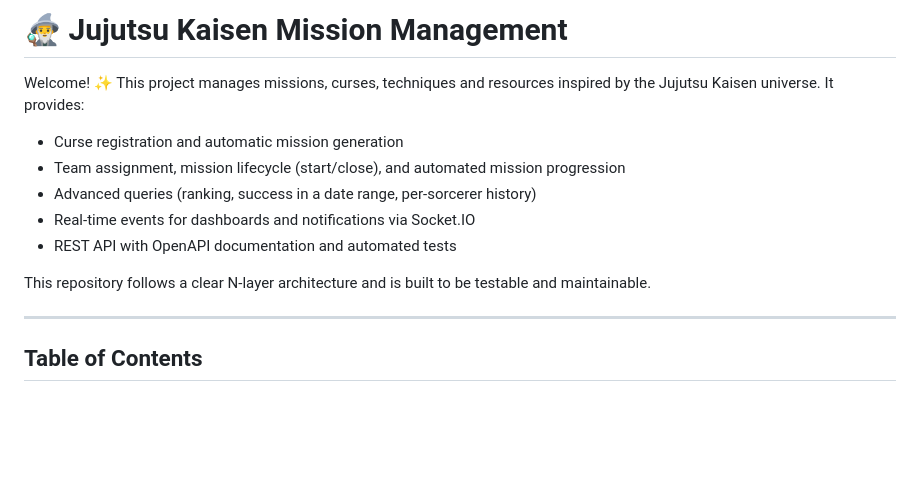
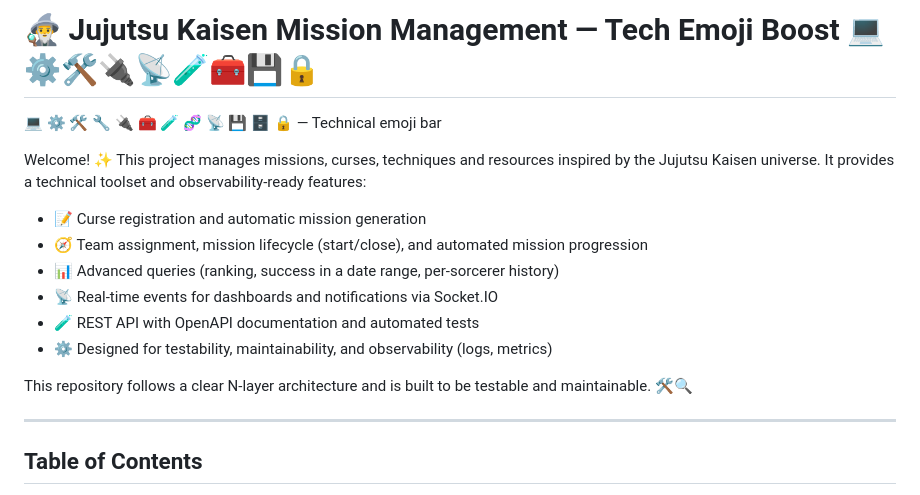
Before and after one commit to jery04/Jujutsu-Kaisen-Mission-Management, a Markdown page: README.md, the part around the change. Drawn GitHub-style; blank space fills up the shorter version.

Commit message:
feat: Enhance README with technical emoji bar and detailed project features

```diff
--- a/README.md
+++ b/README.md
@@ -1,14 +1,17 @@
-# 🧙‍♂️ Jujutsu Kaisen Mission Management
+# 🧙‍♂️ Jujutsu Kaisen Mission Management — Tech Emoji Boost 💻⚙️🛠️🔌📡🧪🧰💾🔒
 
-Welcome! ✨ This project manages missions, curses, techniques and resources inspired by the Jujutsu Kaisen universe. It provides:
+💻 ⚙️ 🛠️ 🔧 🔌 🧰 🧪 🧬 📡 💾 🗄️ 🔒  — Technical emoji bar
 
-- Curse registration and automatic mission generation
-- Team assignment, mission lifecycle (start/close), and automated mission progression
-- Advanced queries (ranking, success in a date range, per-sorcerer history)
-- Real-time events for dashboards and notifications via Socket.IO
-- REST API with OpenAPI documentation and automated tests
+Welcome! ✨ This project manages missions, curses, techniques and resources inspired by the Jujutsu Kaisen universe. It provides a technical toolset and observability-ready features:
 
-This repository follows a clear N-layer architecture and is built to be testable and maintainable.
+- 📝 Curse registration and automatic mission generation
+- 🧭 Team assignment, mission lifecycle (start/close), and automated mission progression
+- 📊 Advanced queries (ranking, success in a date range, per-sorcerer history)
+- 📡 Real-time events for dashboards and notifications via Socket.IO
+- 🧪 REST API with OpenAPI documentation and automated tests
+- ⚙️ Designed for testability, maintainability, and observability (logs, metrics)
+
+This repository follows a clear N-layer architecture and is built to be testable and maintainable. 🛠️🔍
 
 ---
 
```
